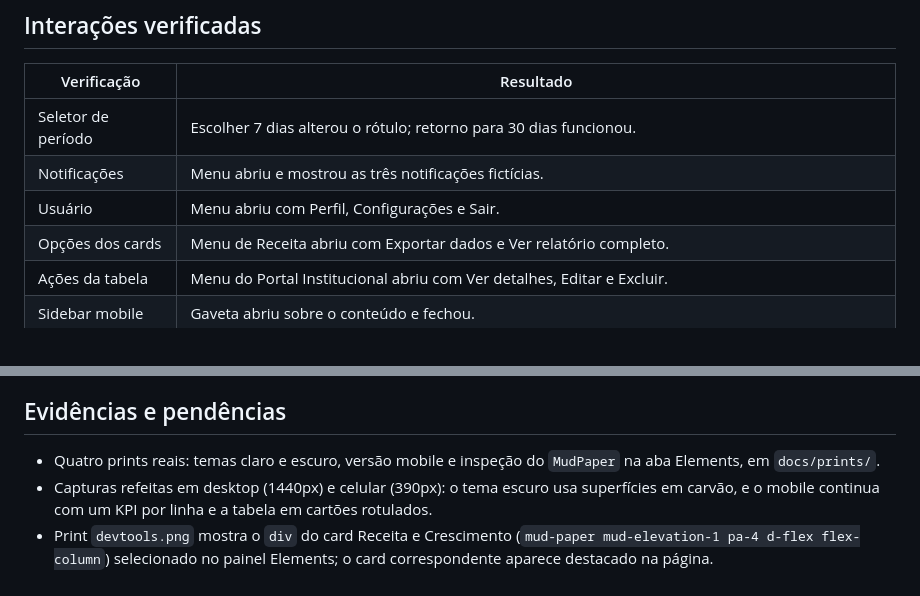
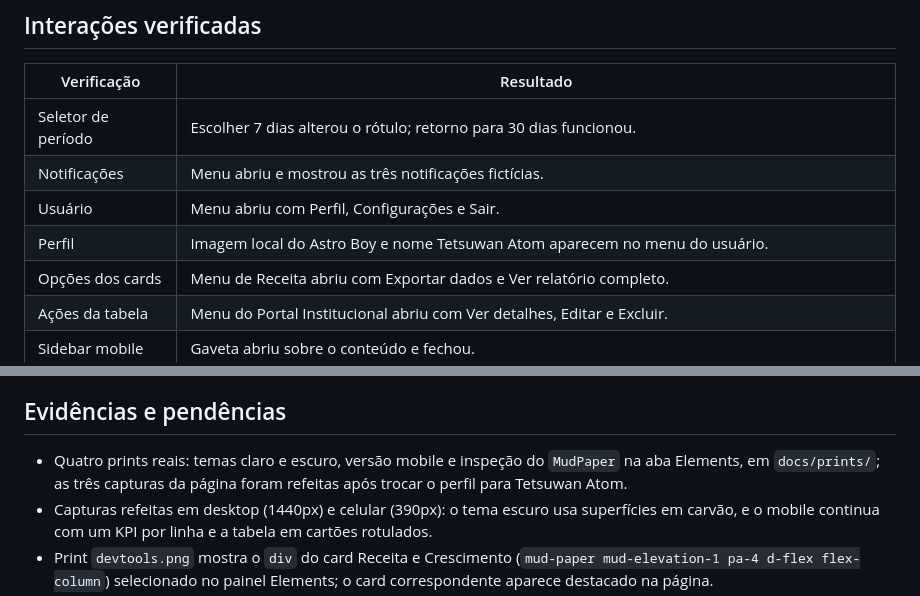
Before and after one commit to lmvv0o/afya-admin, a Markdown page: docs/verificacao.md, 2 parts joined by grey strips. GitHub-like rendering.

```diff
--- a/docs/verificacao.md
+++ b/docs/verificacao.md
@@ -19,6 +19,7 @@ Data: 5 de outubro de 2026. SDK 10.0.112, pacotes Blazor 10.0.12 e MudBlazor 9.1
 | Seletor de período | Escolher 7 dias alterou o rótulo; retorno para 30 dias funcionou. |
 | Notificações | Menu abriu e mostrou as três notificações fictícias. |
 | Usuário | Menu abriu com Perfil, Configurações e Sair. |
+| Perfil | Imagem local do Astro Boy e nome Tetsuwan Atom aparecem no menu do usuário. |
 | Opções dos cards | Menu de Receita abriu com Exportar dados e Ver relatório completo. |
 | Ações da tabela | Menu do Portal Institucional abriu com Ver detalhes, Editar e Excluir. |
 | Sidebar mobile | Gaveta abriu sobre o conteúdo e fechou. |
@@ -60,7 +61,7 @@ Busca, Novo Projeto, exportação, cadastro e edição são apenas demonstrativo
 
 ## Evidências e pendências
 
-- Quatro prints reais: temas claro e escuro, versão mobile e inspeção do `MudPaper` na aba Elements, em `docs/prints/`.
+- Quatro prints reais: temas claro e escuro, versão mobile e inspeção do `MudPaper` na aba Elements, em `docs/prints/`; as três capturas da página foram refeitas após trocar o perfil para Tetsuwan Atom.
 - Capturas refeitas em desktop (1440px) e celular (390px): o tema escuro usa superfícies em carvão, e o mobile continua com um KPI por linha e a tabela em cartões rotulados.
 - Print `devtools.png` mostra o `div` do card Receita e Crescimento (`mud-paper mud-elevation-1 pa-4 d-flex flex-column`) selecionado no painel Elements; o card correspondente aparece destacado na página.
 - Fragmento HTML realmente obtido do DOM: `docs/html-dashboard-card.html`.
```
Also changed, not shown: README.md (+2 -2 lines), docs/prints/mobile.png, docs/prints/tema-claro.png, docs/prints/tema-escuro.png, wwwroot/img/alex-morgan.jpg (deleted), 2 other files.
